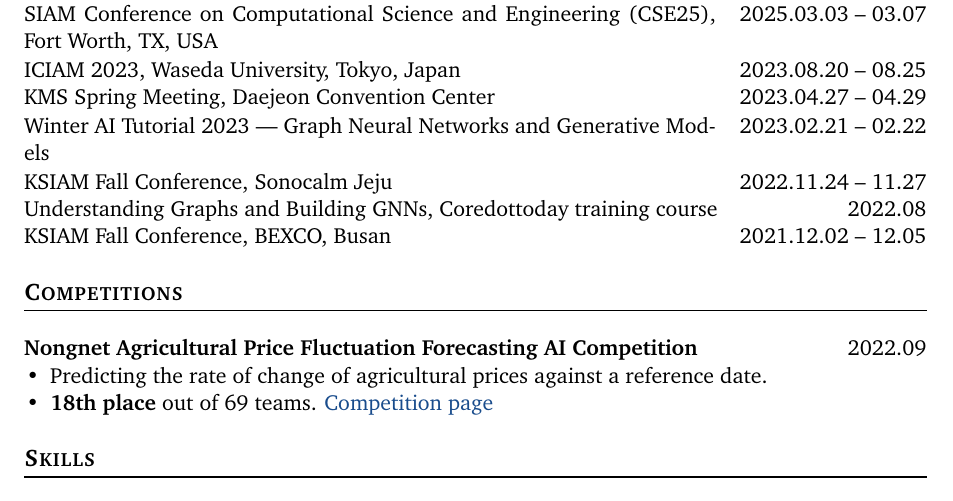
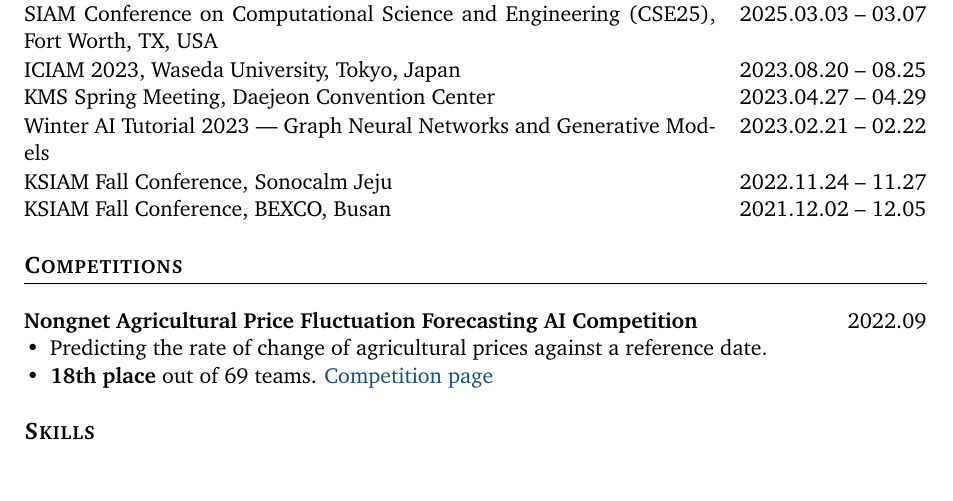
Before and after one commit to Dabin-Park/Dabin-Park, a LaTeX CV (cv.tex): part of page 3 of 3, cut so that both start at the same text, the shorter picture padded with empty space. Compiled offline with pdfLaTeX.

Commit message:
CV: 코어닷투데이 GNN 교육과정을 뺀다
학술 행사가 아니라 상업 교육 이벤트라 학회 참여 목록에서 제외한다.

Co-Authored-By: Claude Opus 5 (1M context) <noreply@anthropic.com>

```diff
--- a/cv.tex
+++ b/cv.tex
@@ -164,7 +164,6 @@
 \entry{KMS Spring Meeting, Daejeon Convention Center}{2023.04.27 -- 04.29}
 \entry{Winter AI Tutorial 2023 --- Graph Neural Networks and Generative Models}{2023.02.21 -- 02.22}
 \entry{KSIAM Fall Conference, Sonocalm Jeju}{2022.11.24 -- 11.27}
-\entry{Understanding Graphs and Building GNNs, Coredottoday training course}{2022.08}
 \entry{KSIAM Fall Conference, BEXCO, Busan}{2021.12.02 -- 12.05}
 
 \section{Competitions}
```
Also changed, not shown: README.md, cv.pdf.
